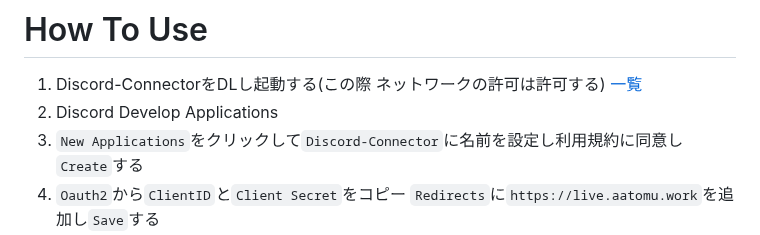
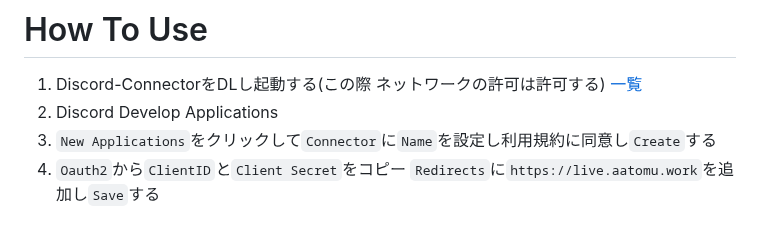
Before and after one commit to aatomu/chat_subscriber, a Markdown page: README.md, the part around the change. Rendered like a GitHub page.

Commit message:
補足ついかー

```diff
--- a/README.md
+++ b/README.md
@@ -118,7 +118,7 @@ License: `Apache License`
 # How To Use
 1. Discord-ConnectorをDLし起動する(この際 ネットワークの許可は許可する) [一覧](https://github.com/aatomu/chat_subscriber/tree/main/discord-connector/build)
 2. <a heref="https://discord.com/developers/applications" target="_blank">Discord Develop Applications</a>
-3. `New Applications`をクリックして`Discord-Connector`に名前を設定し利用規約に同意し`Create`する
+3. `New Applications`をクリックして`Connector`に`Name`を設定し利用規約に同意し`Create`する
 4. `Oauth2`から`ClientID`と`Client Secret`をコピー `Redirects`に`https://live.aatomu.work`を追加し`Save`する
 5. `https://live.aatomu.work/discord/?id=【コピーしたClientID】&secret=【コピーしたClientSecret】`を開く
 6. Discordに出る認証を承諾を押す
```
